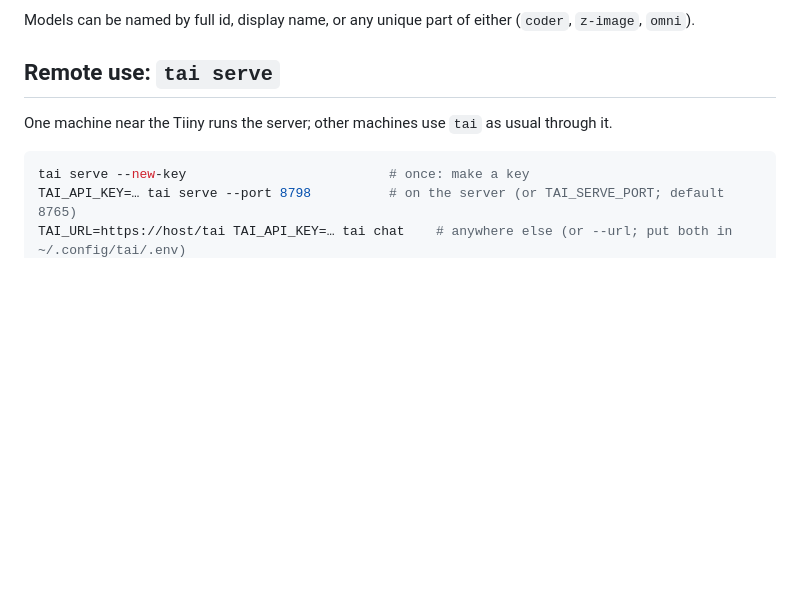
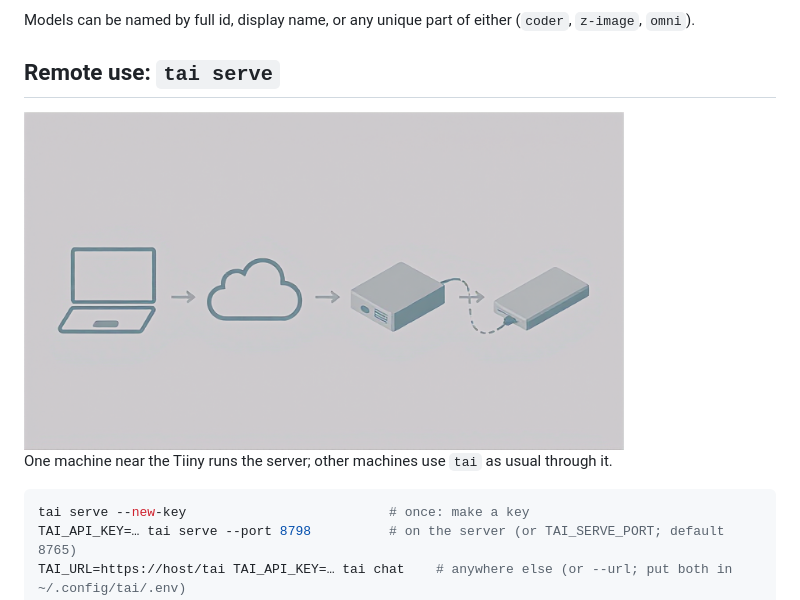
Before and after one commit to epatel/tiiny-cli, a Markdown page: README.md, the part around the change. Drawn GitHub-style; pictures changed too: tai-serve.png (added); blank space fills up the shorter version.

Commit message:
README: diagram for the tai serve section
Laptop → cloud → server → Tiiny, generated with tai image (Z-Image-Turbo, seed 33) through tai serve.

Co-Authored-By: Claude Opus 5.5 <noreply@anthropic.com>

````diff
--- a/README.md
+++ b/README.md
@@ -64,6 +64,8 @@ Models can be named by full id, display name, or any unique part of either (`cod
 
 ## Remote use: `tai serve`
 
+<img src="tai-serve.png" width="600" alt="Laptop → cloud → server running tai serve → Tiiny">
+
 One machine near the Tiiny runs the server; other machines use `tai` as usual through it.
 
 ```sh
````
